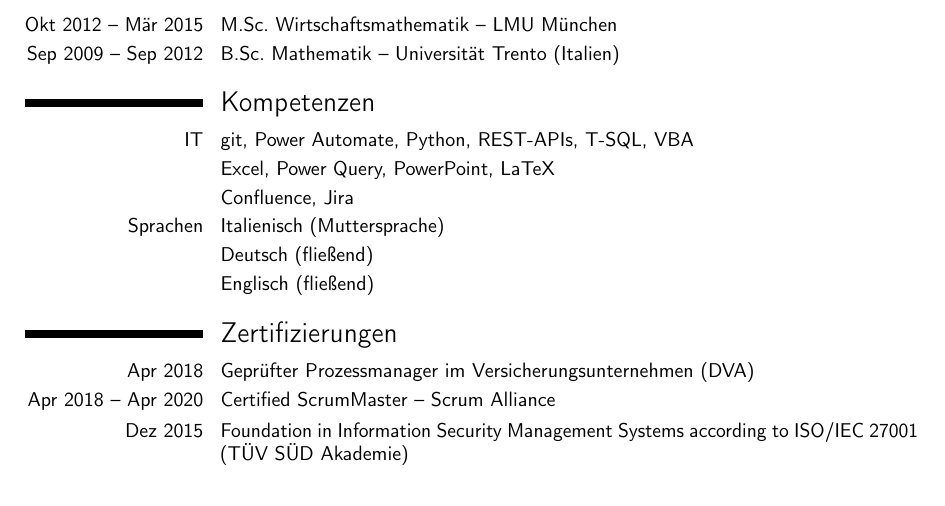
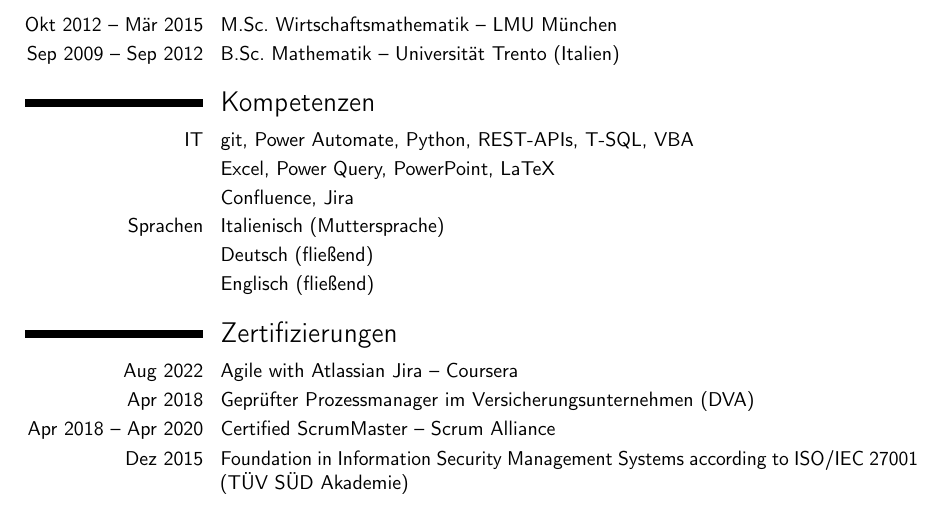
Before and after one commit to lucafrance/luca-cv, a LaTeX CV (cv_de_Luca_Franceschini.tex): part of the page, cut so that both start at the same text. Compiled offline with pdfLaTeX.

Commit message:
Add certificate 'Agile with Atlassian Jira -- Coursera'

```diff
--- a/cv_de_Luca_Franceschini.tex
+++ b/cv_de_Luca_Franceschini.tex
@@ -75,6 +75,7 @@
 \cvitem{        }{Englisch (fließend)}
 
 \section{Zertifizierungen}
+\cvitem{Aug 2022}{Agile with Atlassian Jira -- Coursera}
 \cvitem{Apr 2018}{Geprüfter Prozessmanager im Versicherungsunternehmen (DVA)}
 \cvitem{Apr 2018 -- Apr 2020}{Certified ScrumMaster -- Scrum Alliance}
 \cvitem{Dez 2015}{Foundation in Information Security Management Systems according to ISO/IEC 27001 (TÜV SÜD Akademie)}
```
Also changed, not shown: cv_en_Luca_Franceschini.tex (+1 -0 lines).
